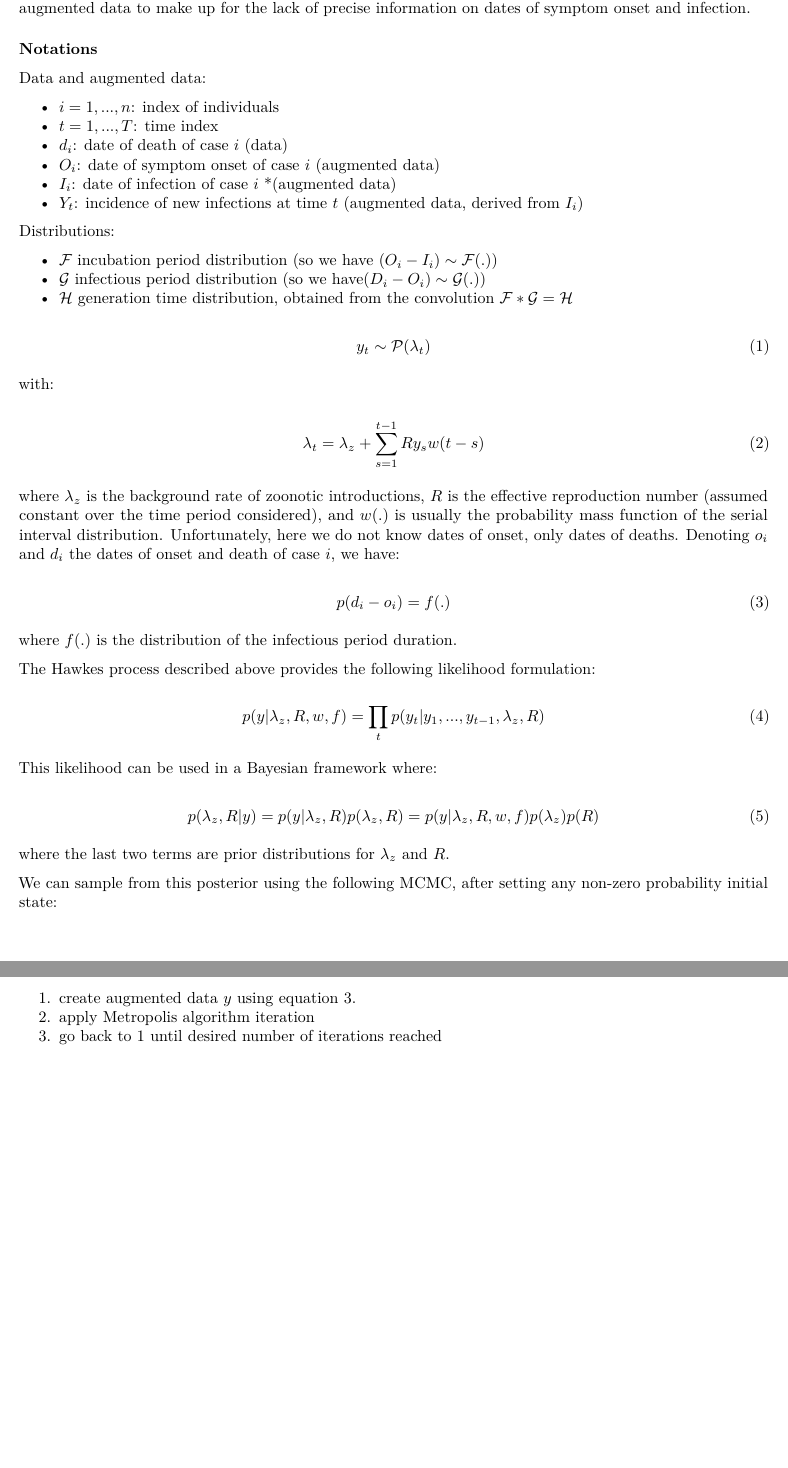
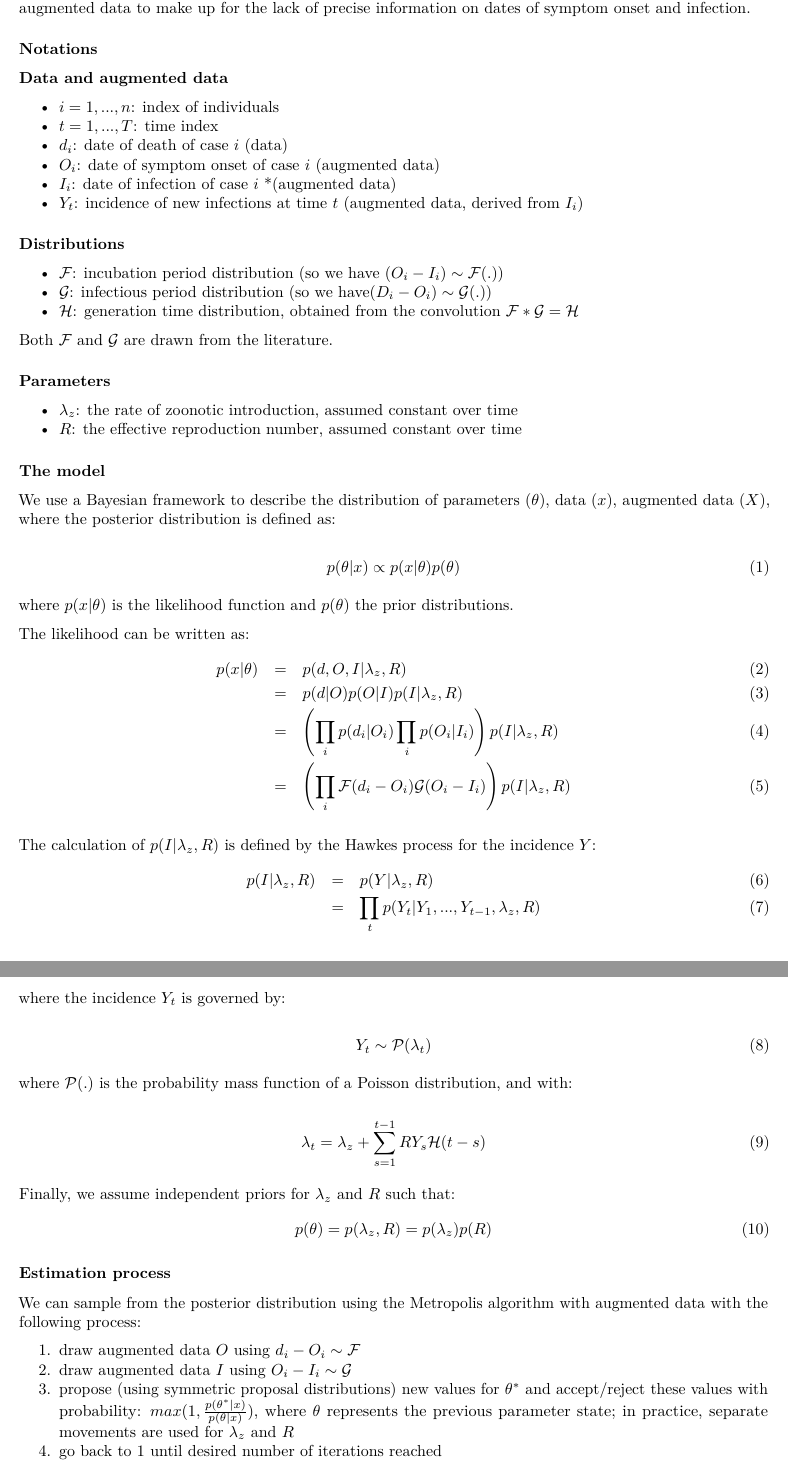
Before and after one commit to thibautjombart/gevauplague, an R Markdown document (how_did_it_start.Rmd): two parts of pages 7 and 8 of 10 before the commit and two parts of pages 7 and 8 of 11 after it, joined at a grey line, cut so that both start at the same text, the shorter picture padded with empty space. Rendered offline with R 4.5, knitr and Pandoc, then LaTeX, with nearby package versions; some code elsewhere in the file could not run offline.

Commit message:
fixed generation time as convolution

```diff
--- a/how_did_it_start.Rmd
+++ b/how_did_it_start.Rmd
@@ -307,7 +307,7 @@ A branching process will likely be best at capturing small fluctuations in case
 
 ### Notations
 
-Data and augmented data:
+#### Data and augmented data
 
 - $i = 1, ..., n$: index of individuals
 - $t = 1, ..., T$: time index
@@ -316,55 +316,71 @@ Data and augmented data:
 - $I_i$: date of infection of case $i$ *(augmented data)
 - $Y_t$: incidence of new infections at time $t$ (augmented data, derived from $I_i$)
 
-Distributions:
+#### Distributions
 
-- $\mathcal{F}$ incubation period distribution (so we have $(O_i - I_i) \sim \mathcal{F}(.)$)
-- $\mathcal{G}$ infectious period distribution (so we have$(D_i - O_i) \sim \mathcal{G}(.)$)
-- $\mathcal{H}$ generation time distribution, obtained from the convolution
+- $\mathcal{F}$: incubation period distribution (so we have $(O_i - I_i) \sim \mathcal{F}(.)$)
+- $\mathcal{G}$: infectious period distribution (so we have$(D_i - O_i) \sim \mathcal{G}(.)$)
+- $\mathcal{H}$: generation time distribution, obtained from the convolution
 $\mathcal{F} \ast \mathcal{G} = \mathcal{H}$
 
+Both $\mathcal{F}$ and $\mathcal{G}$ are drawn from the literature.
+
+#### Parameters
+
+- $\lambda_z$: the rate of zoonotic introduction, assumed constant over time
+- $R$: the effective reproduction number, assumed constant over time
 
 
+### The model
+
+We use a Bayesian framework to describe the distribution of parameters ($\theta$), data ($x$), augmented data ($X$), where the posterior distribution is defined as:
 
 \begin{equation}
-y_t \sim \mathcal{P}(\lambda_t)
+p(\theta | x) \propto p(x | \theta) p(\theta)
 \end{equation}
 
-with:
+where $p(x | \theta)$ is the likelihood function and $p(\theta)$ the prior distributions.
+
+The likelihood can be written as:
+\begin{eqnarray}
+p(x | \theta) & = & p(d, O, I | \lambda_z, R) \\
+& = & p(d | O) p(O | I) p(I | \lambda_z, R) \\
+& = & \left( \prod_i p(d_i | O_i) \prod_i p(O_i | I_i) \right) p(I | \lambda_z, R)\\
+& = & \left( \prod_i \mathcal{F}(d_i - O_i) \mathcal{G}(O_i - I_i) \right) p(I | \lambda_z, R)
+\end{eqnarray}
+
+The calculation of $p(I|\lambda_z, R)$ is defined by the Hawkes process for the incidence $Y$:
+\begin{eqnarray}
+p(I | \lambda_z, R) & = & p(Y | \lambda_z, R) \\
+& = & \prod_{t} p(Y_t | Y_1, ..., Y_{t-1}, \lambda_z, R)
+\end{eqnarray}
+
+where the incidence $Y_t$ is governed by:
 
 \begin{equation}
-\lambda_t = \lambda_z + \sum_{s = 1}^{t-1} R y_s w(t - s)
+Y_t \sim \mathcal{P}(\lambda_t)
 \end{equation}
 
-where $\lambda_z$ is the background rate of zoonotic introductions, $R$ is the effective reproduction number (assumed constant over the time period considered), and $w(.)$ is usually the probability mass function of the serial interval distribution. Unfortunately, here we do not know dates of onset, only dates of deaths. Denoting $o_i$ and $d_i$ the dates of onset and death of case $i$, we have:
+where $\mathcal{P}(.)$ is the probability mass function of a Poisson distribution, and with:
 
 \begin{equation}
-\label{eqn:aug}
-p(d_i - o_i) = f(.)
+\lambda_t = \lambda_z + \sum_{s = 1}^{t-1} R Y_s \mathcal{H}(t - s)
 \end{equation}
 
 
-where $f(.)$ is the distribution of the infectious period duration.
-
-The Hawkes process described above provides the following likelihood formulation:
-
+Finally, we assume independent priors for $\lambda_z$ and $R$ such that:
 \begin{equation}
-p(y | \lambda_z, R, w, f) = \prod_t p(y_t | y_1, ..., y_{t-1}, \lambda_z, R)
+p(\theta) = p(\lambda_z, R) = p(\lambda_z) p(R)
 \end{equation}
 
-This likelihood can be used in a Bayesian framework where:
 
-\begin{equation}
-p(\lambda_z, R | y) = p(y | \lambda_z, R) p(\lambda_z, R) =
-p(y | \lambda_z, R, w, f) p(\lambda_z) p(R)
-\end{equation}
+### Estimation process
 
-where the last two terms are prior distributions for $\lambda_z$ and $R$.
+We can sample from the posterior distribution using the Metropolis algorithm with augmented data with the following process:
 
-We can sample from this posterior using the following MCMC, after setting any non-zero probability initial state:
-
-1. create augmented data $y$ using equation \ref{eqn:aug}.
-2. apply Metropolis algorithm iteration
+1. draw augmented data $O$ using $d_i - O_i \sim \mathcal{F}$
+2. draw augmented data $I$ using $O_i - I_i \sim \mathcal{G}$
+3. propose (using symmetric proposal distributions) new values for $\theta^*$ and accept/reject these values with probability: $max(1, \frac{p(\theta^*|x)}{p(\theta|x)})$, where $\theta$ represents the previous parameter state; in practice, separate movements are used for $\lambda_z$ and $R$
 3. go back to 1 until desired number of iterations reached
 
 
```
Also changed, not shown: how_did_it_start.Rmd (44 more changed lines).
